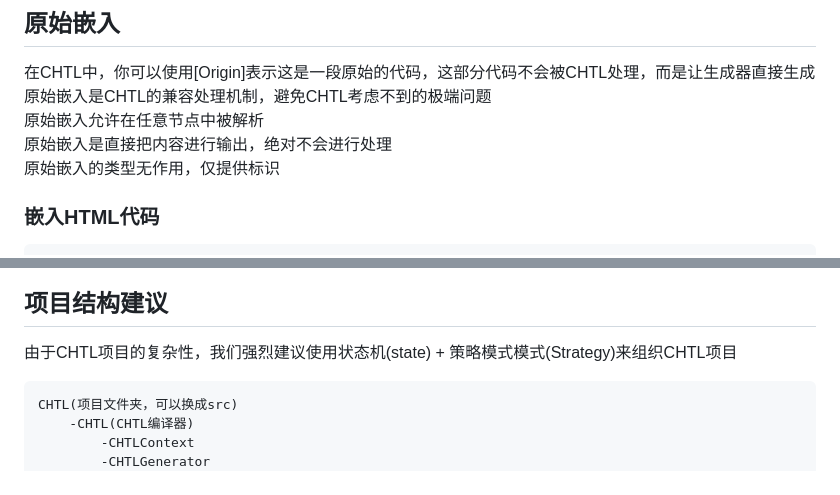
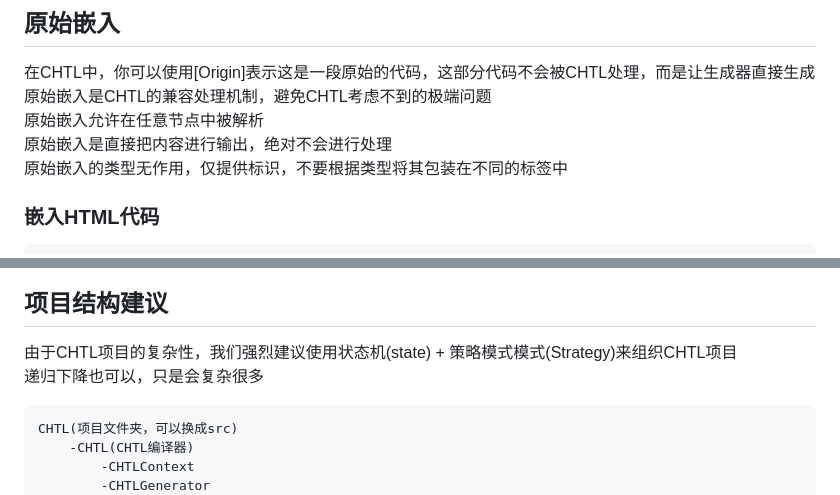
Before and after one commit to Yhlight/CHTL-NEWORIGIN, a Markdown page: CHTL.md, 2 parts joined by grey strips. Drawn GitHub-style.

````diff
--- a/CHTL.md
+++ b/CHTL.md
@@ -811,7 +811,7 @@ body
 原始嵌入是CHTL的兼容处理机制，避免CHTL考虑不到的极端问题
 原始嵌入允许在任意节点中被解析
 原始嵌入是直接把内容进行输出，绝对不会进行处理
-原始嵌入的类型无作用，仅提供标识
+原始嵌入的类型无作用，仅提供标识，不要根据类型将其包装在不同的标签中
 
 ### 嵌入HTML代码
 ```chtl
@@ -2019,6 +2019,7 @@ CJmod与Cmod采用相同的路径搜索策略。
 
 ## 项目结构建议
 由于CHTL项目的复杂性，我们强烈建议使用状态机(state) + 策略模式模式(Strategy)来组织CHTL项目
+递归下降也可以，只是会复杂很多
 
 ```chtl
 CHTL(项目文件夹，可以换成src)
````
